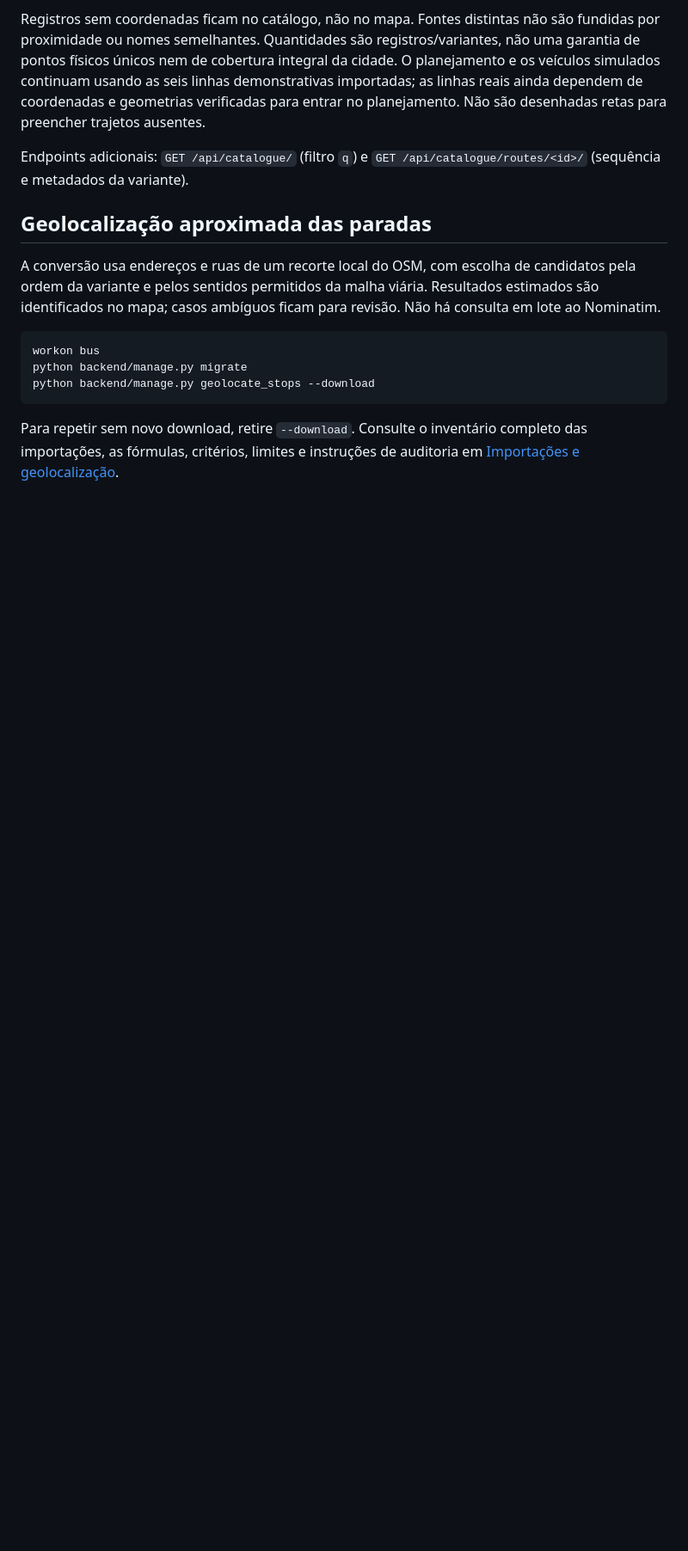
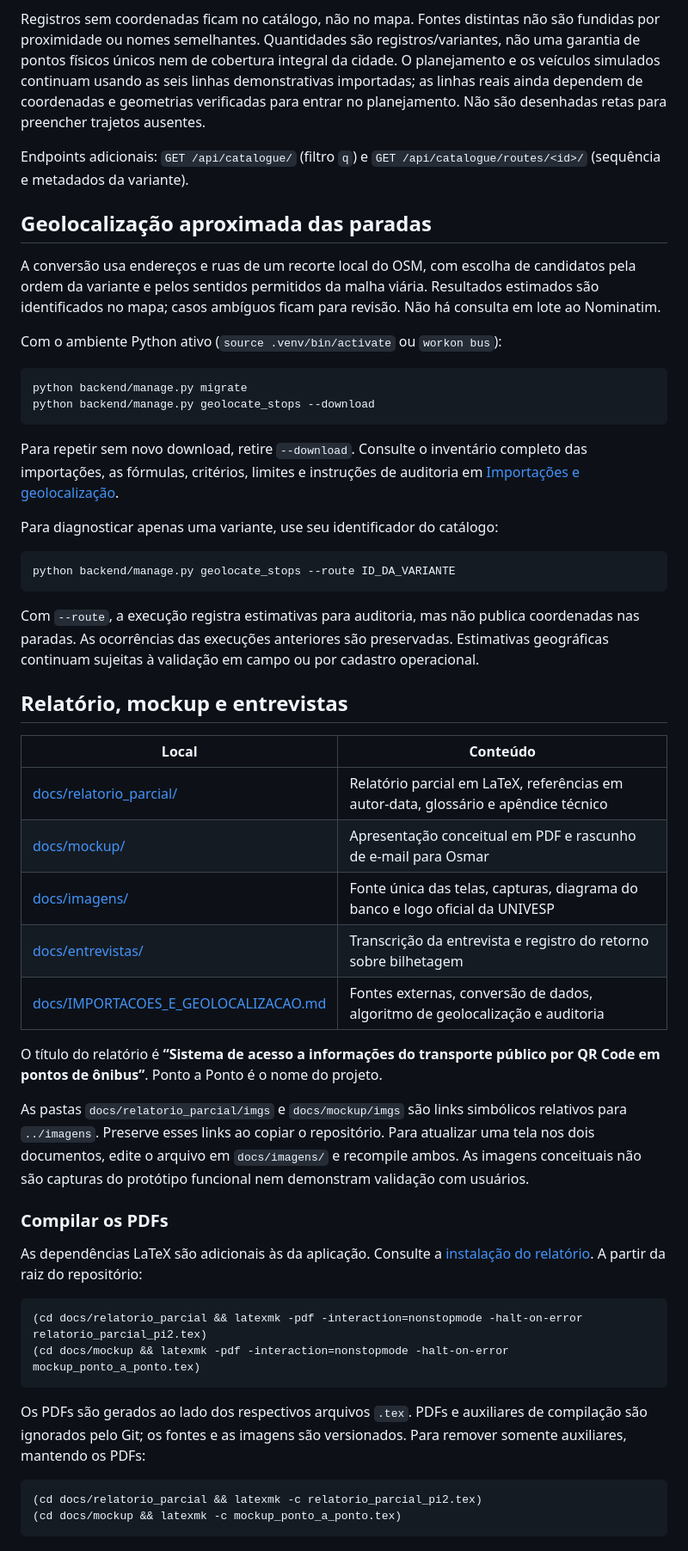
Before and after one commit to arianahuemura-ctrl/ponto-a-ponto, a Markdown page: README.md, the part around one of its changes. Shown at 86% size. Drawn GitHub-style; blank space fills up the shorter version.

Commit message:
docs: atualizar README com identidade e estado atual do Ponto a Ponto

````diff
--- a/README.md
+++ b/README.md
@@ -476,8 +494,9 @@ pela ordem da variante e pelos sentidos permitidos da malha viária. Resultados
 são identificados no mapa; casos ambíguos ficam para revisão. Não há consulta em lote
 ao Nominatim.
 
+Com o ambiente Python ativo (`source .venv/bin/activate` ou `workon bus`):
+
 ```bash
-workon bus
 python backend/manage.py migrate
 python backend/manage.py geolocate_stops --download
 ```
@@ -485,3 +504,42 @@ python backend/manage.py geolocate_stops --download
 Para repetir sem novo download, retire `--download`. Consulte o inventário completo
 das importações, as fórmulas, critérios, limites e instruções de auditoria em
 [Importações e geolocalização](docs/IMPORTACOES_E_GEOLOCALIZACAO.md).
+
+
+Para diagnosticar apenas uma variante, use seu identificador do catálogo:
+
+```bash
+python backend/manage.py geolocate_stops --route ID_DA_VARIANTE
+```
+
+Com `--route`, a execução registra estimativas para auditoria, mas não publica coordenadas nas paradas. As ocorrências das execuções anteriores são preservadas. Estimativas geográficas continuam sujeitas à validação em campo ou por cadastro operacional.
+
+## Relatório, mockup e entrevistas
+
+| Local | Conteúdo |
+| --- | --- |
+| [docs/relatorio_parcial/](docs/relatorio_parcial/README.md) | Relatório parcial em LaTeX, referências em autor-data, glossário e apêndice técnico |
+| [docs/mockup/](docs/mockup/README.md) | Apresentação conceitual em PDF e rascunho de e-mail para Osmar |
+| [docs/imagens/](docs/imagens/README.md) | Fonte única das telas, capturas, diagrama do banco e logo oficial da UNIVESP |
+| [docs/entrevistas/](docs/entrevistas/) | Transcrição da entrevista e registro do retorno sobre bilhetagem |
+| [docs/IMPORTACOES_E_GEOLOCALIZACAO.md](docs/IMPORTACOES_E_GEOLOCALIZACAO.md) | Fontes externas, conversão de dados, algoritmo de geolocalização e auditoria |
+
+O título do relatório é **“Sistema de acesso a informações do transporte público por QR Code em pontos de ônibus”**. Ponto a Ponto é o nome do projeto.
+
+As pastas `docs/relatorio_parcial/imgs` e `docs/mockup/imgs` são links simbólicos relativos para `../imagens`. Preserve esses links ao copiar o repositório. Para atualizar uma tela nos dois documentos, edite o arquivo em `docs/imagens/` e recompile ambos. As imagens conceituais não são capturas do protótipo funcional nem demonstram validação com usuários.
+
+### Compilar os PDFs
+
+As dependências LaTeX são adicionais às da aplicação. Consulte a [instalação do relatório](docs/relatorio_parcial/README.md#instalação). A partir da raiz do repositório:
+
+```bash
+(cd docs/relatorio_parcial && latexmk -pdf -interaction=nonstopmode -halt-on-error relatorio_parcial_pi2.tex)
+(cd docs/mockup && latexmk -pdf -interaction=nonstopmode -halt-on-error mockup_ponto_a_ponto.tex)
+```
+
+Os PDFs são gerados ao lado dos respectivos arquivos `.tex`. PDFs e auxiliares de compilação são ignorados pelo Git; os fontes e as imagens são versionados. Para remover somente auxiliares, mantendo os PDFs:
+
+```bash
+(cd docs/relatorio_parcial && latexmk -c relatorio_parcial_pi2.tex)
+(cd docs/mockup && latexmk -c mockup_ponto_a_ponto.tex)
+```
````
Also changed, not shown: other parts of README.md (+21 -3 lines).
